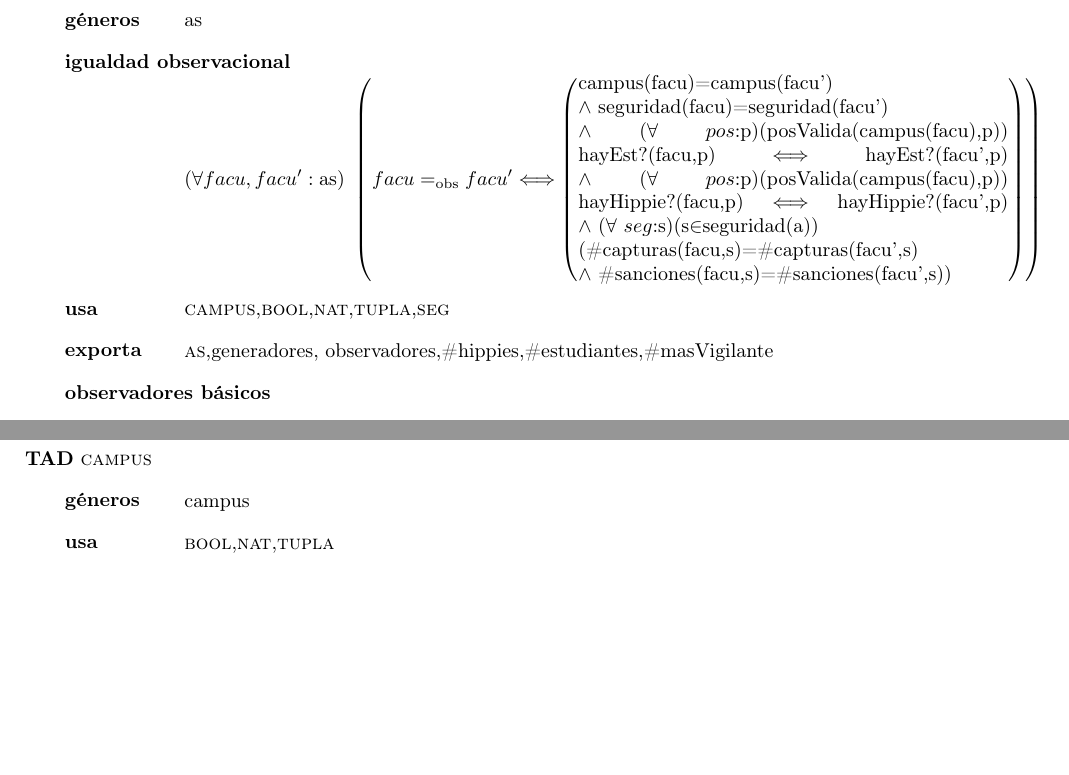
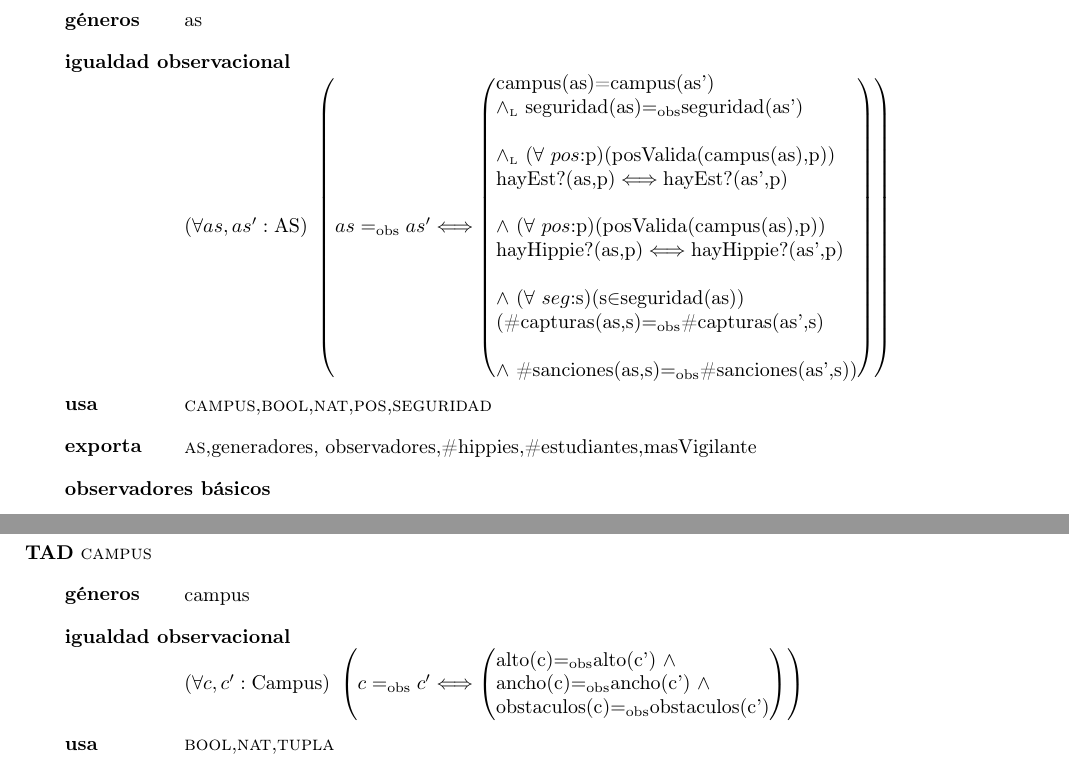
Before and after one commit to sonneil/tp1algo2, a LaTeX document (tp1.tex): two parts of pages 3 and 11 of 14, joined at a grey line, cut so that both start at the same text, the shorter picture padded with empty space. Compiled offline with pdfLaTeX.

Commit message:
1er entrega

```diff
--- a/tp1.tex
+++ b/tp1.tex
@@ -70,11 +70,23 @@
 \begin{tad}{\tadNombre{AS}}
 \tadGeneros{as}
 
-\tadIgualdadObservacional{facu}{facu'}{as}{campus(facu)=campus(facu')  \\$\land$ seguridad(facu)=seguridad(facu') \\$\land$ (\paratodo{p}{pos})(posValida(campus(facu),p)) hayEst?(facu,p)$\iff$hayEst?(facu',p) $\land$ (\paratodo{p}{pos})(posValida(campus(facu),p)) hayHippie?(facu,p)$\iff$hayHippie?(facu',p) $\land$ (\paratodo{s}{seg})(s$\in$seguridad(a))\\ (\#capturas(facu,s)=\#capturas(facu',s) \\$\land$ \#sanciones(facu,s)=\#sanciones(facu',s))}
+\tadIgualdadObservacional{as}{as'}{AS}{campus(as)=campus(as')
+										  \\$\yluego$ seguridad(as)$\igobs$seguridad(as')
+										  \\
+										  \\$\yluego$ (\paratodo{p}{pos})(posValida(campus(as),p))
+										  \\ hayEst?(as,p)$\iff$hayEst?(as',p)
+										  \\
+										  \\$\land$ (\paratodo{p}{pos})(posValida(campus(as),p))
+										  \\ hayHippie?(as,p)$\iff$hayHippie?(as',p)
+										  \\
+										  \\$\land$ (\paratodo{s}{seg})(s$\in$seguridad(as))
+										  \\ (\#capturas(as,s)$\igobs$\#capturas(as',s)
+										  \\
+										  \\$\land$ \#sanciones(as,s)$\igobs$\#sanciones(as',s))}
 
-\tadUsa{\tadNombre{campus},\tadNombre{bool},\tadNombre{nat},\tadNombre{tupla},\tadNombre{seg}}
+\tadUsa{\tadNombre{campus},\tadNombre{bool},\tadNombre{nat},\tadNombre{pos},\tadNombre{seguridad}}
 
-\tadExporta{\tadNombre{as},generadores, observadores,\#hippies,\#estudiantes,\#masVigilante }
+\tadExporta{\tadNombre{as},generadores, observadores,\#hippies,\#estudiantes,masVigilante }
 
 \tadObservadores
 \tadOperacion{campus}{as}{campus}{}
@@ -449,6 +461,11 @@ FI}
 \begin{tad}{\tadNombre{campus}}
 \tadGeneros{campus}
 
+
+\tadIgualdadObservacional{c}{c'}{Campus}{alto(c)$\igobs$alto(c') $\land$
+										\\ancho(c)$\igobs$ancho(c') $\land$
+										\\obstaculos(c)$\igobs$obstaculos(c')}
+
 \tadUsa{\tadNombre{bool},\tadNombre{nat},\tadNombre{tupla}}
 
 \tadExporta{\tadNombre{campus}, observadores, generadores, posValida, posIngreso,minDistPos,adyacente,}
```
Also changed, not shown: tp1.pdf, tp1.tex (4 more changed lines), 1 other file.
